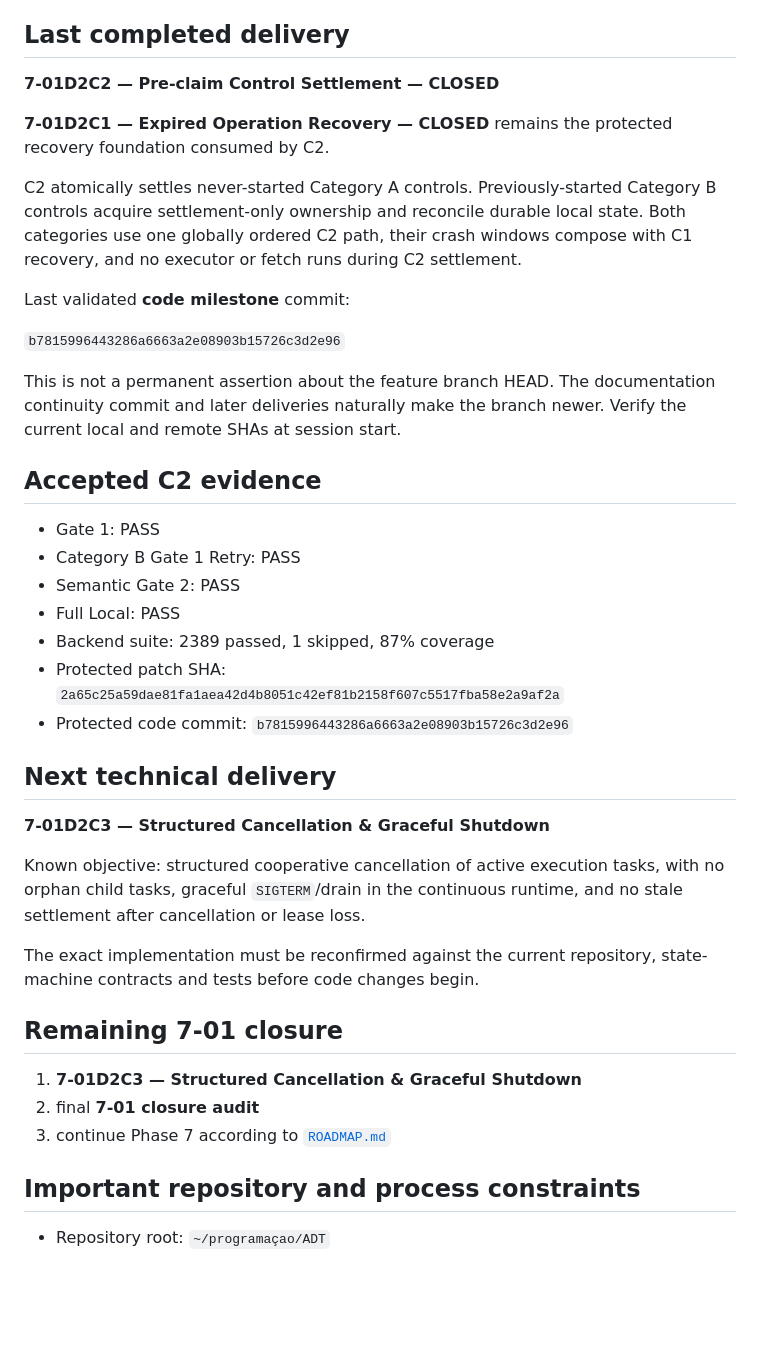
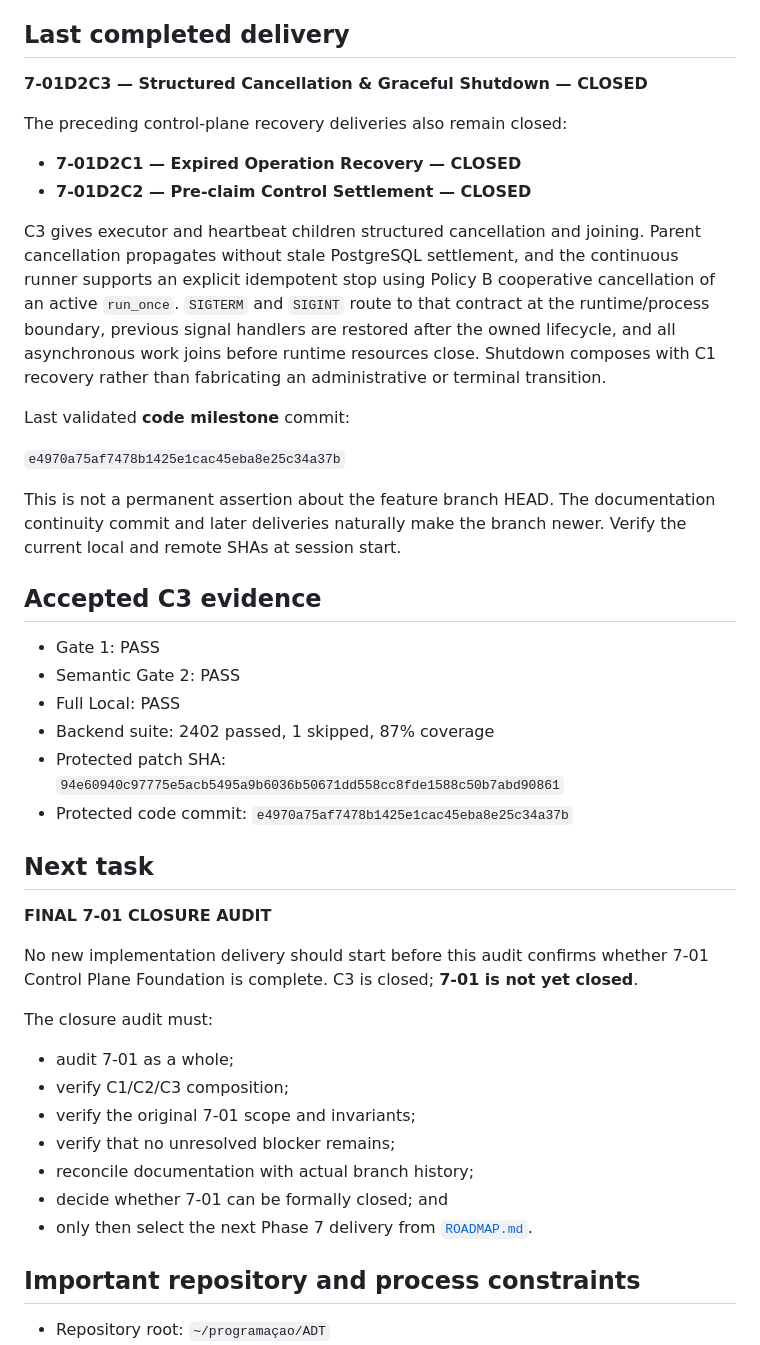
Before and after one commit to LuanFazolimMurolo/ADT, a Markdown page: docs/CHAT_CONTINUITY.md, the part around one of its changes. Drawn GitHub-style; blank space fills up the shorter version.

Commit message:
docs(adt): advance handoff to phase-7 closure audit

```diff
--- a/docs/CHAT_CONTINUITY.md
+++ b/docs/CHAT_CONTINUITY.md
@@ -22,53 +22,58 @@ Phase 6 is complete and versioned. Phase 7 is active.
 
 ## Last completed delivery
 
-**7-01D2C2 — Pre-claim Control Settlement — CLOSED**
+**7-01D2C3 — Structured Cancellation & Graceful Shutdown — CLOSED**
 
-**7-01D2C1 — Expired Operation Recovery — CLOSED** remains the protected
-recovery foundation consumed by C2.
+The preceding control-plane recovery deliveries also remain closed:
 
-C2 atomically settles never-started Category A controls. Previously-started
-Category B controls acquire settlement-only ownership and reconcile durable
-local state. Both categories use one globally ordered C2 path, their crash
-windows compose with C1 recovery, and no executor or fetch runs during C2
-settlement.
+- **7-01D2C1 — Expired Operation Recovery — CLOSED**
+- **7-01D2C2 — Pre-claim Control Settlement — CLOSED**
+
+C3 gives executor and heartbeat children structured cancellation and joining.
+Parent cancellation propagates without stale PostgreSQL settlement, and the
+continuous runner supports an explicit idempotent stop using Policy B
+cooperative cancellation of an active `run_once`. `SIGTERM` and `SIGINT` route
+to that contract at the runtime/process boundary, previous signal handlers are
+restored after the owned lifecycle, and all asynchronous work joins before
+runtime resources close. Shutdown composes with C1 recovery rather than
+fabricating an administrative or terminal transition.
 
 Last validated **code milestone** commit:
 
-`b7815996443286a6663a2e08903b15726c3d2e96`
+`e4970a75af7478b1425e1cac45eba8e25c34a37b`
 
 This is not a permanent assertion about the feature branch HEAD. The
 documentation continuity commit and later deliveries naturally make the branch
 newer. Verify the current local and remote SHAs at session start.
 
-## Accepted C2 evidence
+## Accepted C3 evidence
 
 - Gate 1: PASS
-- Category B Gate 1 Retry: PASS
 - Semantic Gate 2: PASS
 - Full Local: PASS
-- Backend suite: 2389 passed, 1 skipped, 87% coverage
+- Backend suite: 2402 passed, 1 skipped, 87% coverage
 - Protected patch SHA:
-  `2a65c25a59dae81fa1aea42d4b8051c42ef81b2158f607c5517fba58e2a9af2a`
+  `94e60940c97775e5acb5495a9b6036b50671dd558cc8fde1588c50b7abd90861`
 - Protected code commit:
-  `b7815996443286a6663a2e08903b15726c3d2e96`
+  `e4970a75af7478b1425e1cac45eba8e25c34a37b`
 
-## Next technical delivery
+## Next task
 
-**7-01D2C3 — Structured Cancellation & Graceful Shutdown**
+**FINAL 7-01 CLOSURE AUDIT**
 
-Known objective: structured cooperative cancellation of active execution tasks,
-with no orphan child tasks, graceful `SIGTERM`/drain in the continuous runtime,
-and no stale settlement after cancellation or lease loss.
+No new implementation delivery should start before this audit confirms whether
+7-01 Control Plane Foundation is complete. C3 is closed; **7-01 is not yet
+closed**.
 
-The exact implementation must be reconfirmed against the current repository,
-state-machine contracts and tests before code changes begin.
+The closure audit must:
 
-## Remaining 7-01 closure
-
-1. **7-01D2C3 — Structured Cancellation & Graceful Shutdown**
-2. final **7-01 closure audit**
-3. continue Phase 7 according to [`ROADMAP.md`](./ROADMAP.md)
+- audit 7-01 as a whole;
+- verify C1/C2/C3 composition;
+- verify the original 7-01 scope and invariants;
+- verify that no unresolved blocker remains;
+- reconcile documentation with actual branch history;
+- decide whether 7-01 can be formally closed; and
+- only then select the next Phase 7 delivery from [`ROADMAP.md`](./ROADMAP.md).
 
 ## Important repository and process constraints
 
```
Also changed, not shown: other parts of docs/CHAT_CONTINUITY.md (+1 -1 lines).
